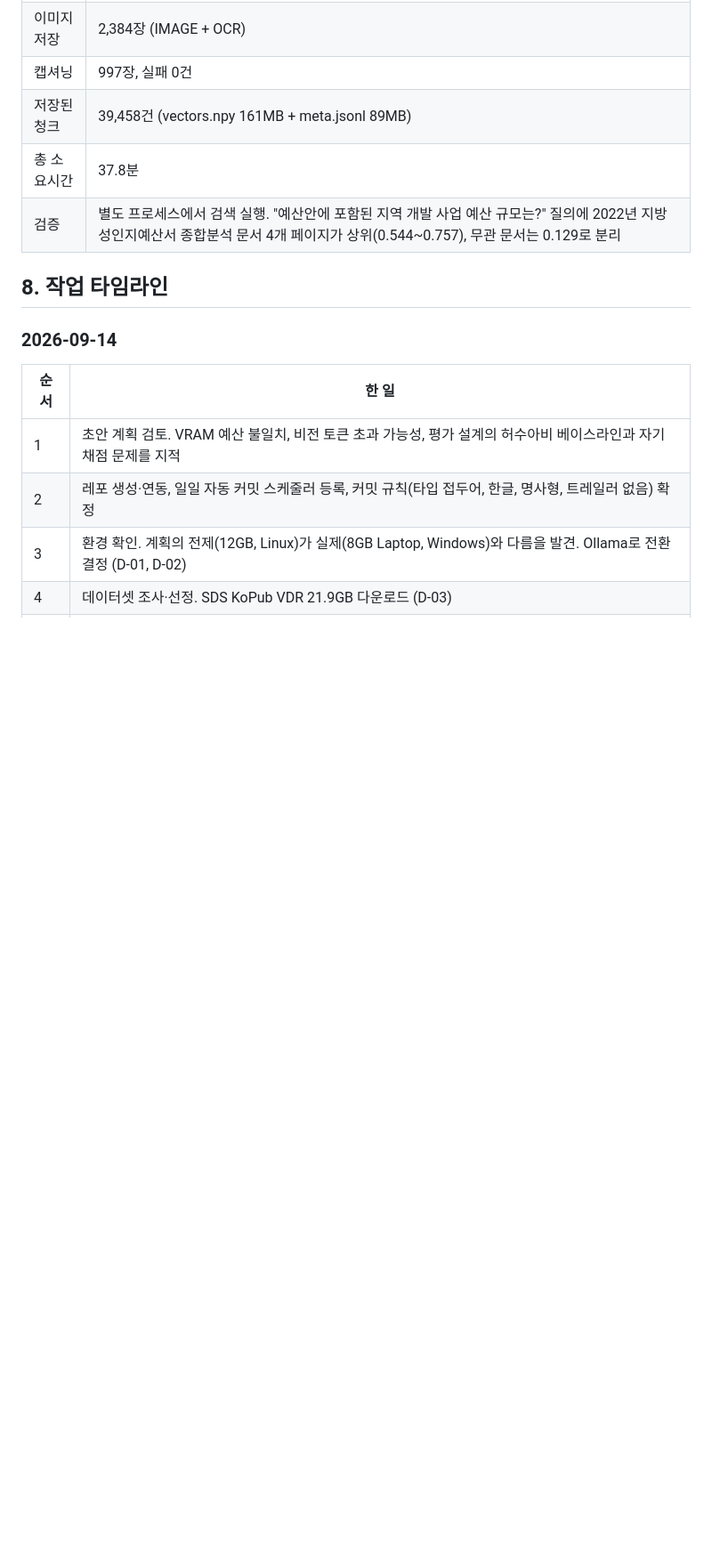
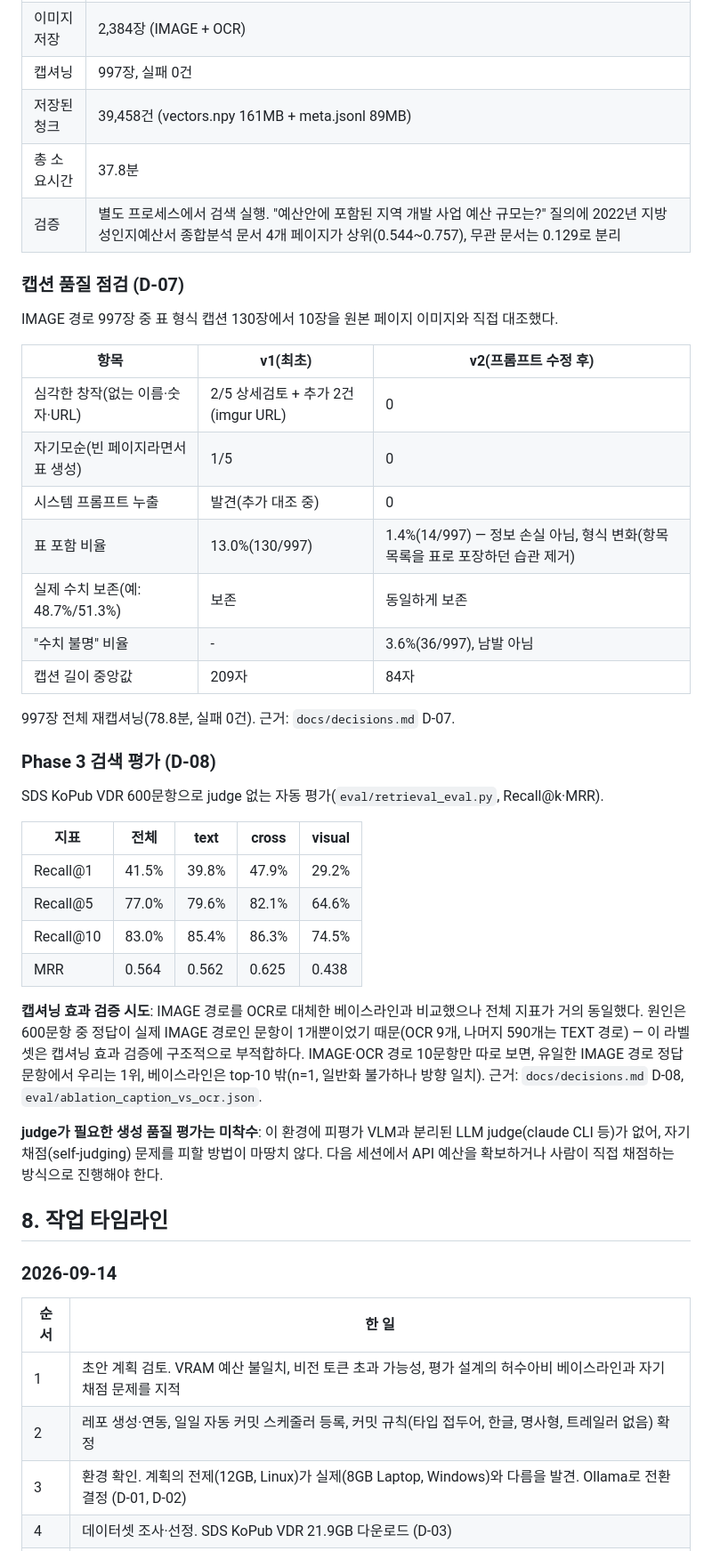
Before and after one commit to gkstn0657-ship-it/multimodal-rag, a Markdown page: docs/worklog.md, the part around one of its changes. Shown at 89% size. Rendered like a GitHub page; blank space fills up the shorter version.

```diff
--- a/docs/worklog.md
+++ b/docs/worklog.md
@@ -191,6 +191,43 @@ flowchart LR
 | 총 소요시간 | 37.8분 |
 | 검증 | 별도 프로세스에서 검색 실행. "예산안에 포함된 지역 개발 사업 예산 규모는?" 질의에 2022년 지방 성인지예산서 종합분석 문서 4개 페이지가 상위(0.544~0.757), 무관 문서는 0.129로 분리 |
 
+### 캡션 품질 점검 (D-07)
+
+IMAGE 경로 997장 중 표 형식 캡션 130장에서 10장을 원본 페이지 이미지와 직접 대조했다.
+
+| 항목 | v1(최초) | v2(프롬프트 수정 후) |
+|---|---|---|
+| 심각한 창작(없는 이름·숫자·URL) | 2/5 상세검토 + 추가 2건(imgur URL) | 0 |
+| 자기모순(빈 페이지라면서 표 생성) | 1/5 | 0 |
+| 시스템 프롬프트 누출 | 발견(추가 대조 중) | 0 |
+| 표 포함 비율 | 13.0%(130/997) | 1.4%(14/997) — 정보 손실 아님, 형식 변화(항목 목록을 표로 포장하던 습관 제거) |
+| 실제 수치 보존(예: 48.7%/51.3%) | 보존 | 동일하게 보존 |
+| "수치 불명" 비율 | - | 3.6%(36/997), 남발 아님 |
+| 캡션 길이 중앙값 | 209자 | 84자 |
+
+997장 전체 재캡셔닝(78.8분, 실패 0건). 근거: `docs/decisions.md` D-07.
+
+### Phase 3 검색 평가 (D-08)
+
+SDS KoPub VDR 600문항으로 judge 없는 자동 평가(`eval/retrieval_eval.py`, Recall@k·MRR).
+
+| 지표 | 전체 | text | cross | visual |
+|---|---|---|---|---|
+| Recall@1 | 41.5% | 39.8% | 47.9% | 29.2% |
+| Recall@5 | 77.0% | 79.6% | 82.1% | 64.6% |
+| Recall@10 | 83.0% | 85.4% | 86.3% | 74.5% |
+| MRR | 0.564 | 0.562 | 0.625 | 0.438 |
+
+**캡셔닝 효과 검증 시도**: IMAGE 경로를 OCR로 대체한 베이스라인과 비교했으나 전체 지표가 거의 동일했다.
+원인은 600문항 중 정답이 실제 IMAGE 경로인 문항이 1개뿐이었기 때문(OCR 9개, 나머지 590개는 TEXT 경로) —
+이 라벨셋은 캡셔닝 효과 검증에 구조적으로 부적합하다. IMAGE·OCR 경로 10문항만 따로 보면, 유일한 IMAGE
+경로 정답 문항에서 우리는 1위, 베이스라인은 top-10 밖(n=1, 일반화 불가하나 방향 일치). 근거: `docs/decisions.md` D-08,
+`eval/ablation_caption_vs_ocr.json`.
+
+**judge가 필요한 생성 품질 평가는 미착수**: 이 환경에 피평가 VLM과 분리된 LLM judge(claude CLI 등)가
+없어, 자기 채점(self-judging) 문제를 피할 방법이 마땅치 않다. 다음 세션에서 API 예산을 확보하거나
+사람이 직접 채점하는 방식으로 진행해야 한다.
+
 ## 8. 작업 타임라인
 
 ### 2026-09-14
```
Also changed, not shown: other parts of docs/worklog.md (+14 -5 lines).
